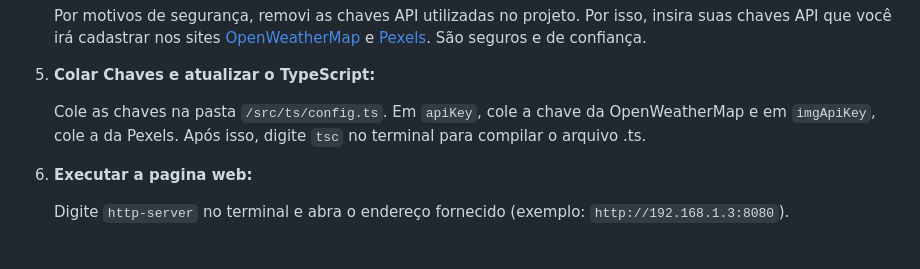
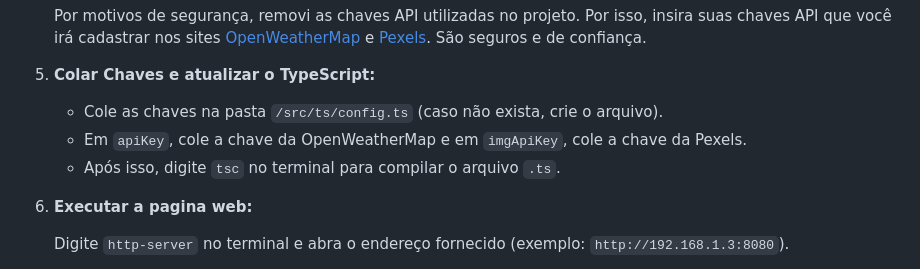
Before and after one commit to Gabriel-Gald1n0/Restic36-Fullstack, a Markdown page: README.md, the part around the change. GitHub-like rendering.

```diff
--- a/README.md
+++ b/README.md
@@ -32,7 +32,9 @@ O **Weather App** é uma aplicação web que permite ao usuário consultar infor
    Por motivos de segurança, removi as chaves API utilizadas no projeto. Por isso, insira suas chaves API que você irá cadastrar nos sites [OpenWeatherMap](https://openweathermap.org/current) e [Pexels](https://www.pexels.com/api/). São seguros e de confiança.
 5. **Colar Chaves e atualizar o TypeScript:**
 
-   Cole as chaves na pasta `/src/ts/config.ts`. Em `apiKey`, cole a chave da OpenWeatherMap e em `imgApiKey`, cole a da Pexels. Após isso, digite `tsc` no terminal para compilar o arquivo .ts.
+   - Cole as chaves na pasta `/src/ts/config.ts` (caso não exista, crie o arquivo).
+   - Em `apiKey`, cole a chave da OpenWeatherMap e em `imgApiKey`, cole a chave da Pexels.
+   - Após isso, digite `tsc` no terminal para compilar o arquivo `.ts`.
 6. **Executar a pagina web:**
 
    Digite `http-server` no terminal e abra o endereço fornecido (exemplo: `http://192.168.1.3:8080`).
```
